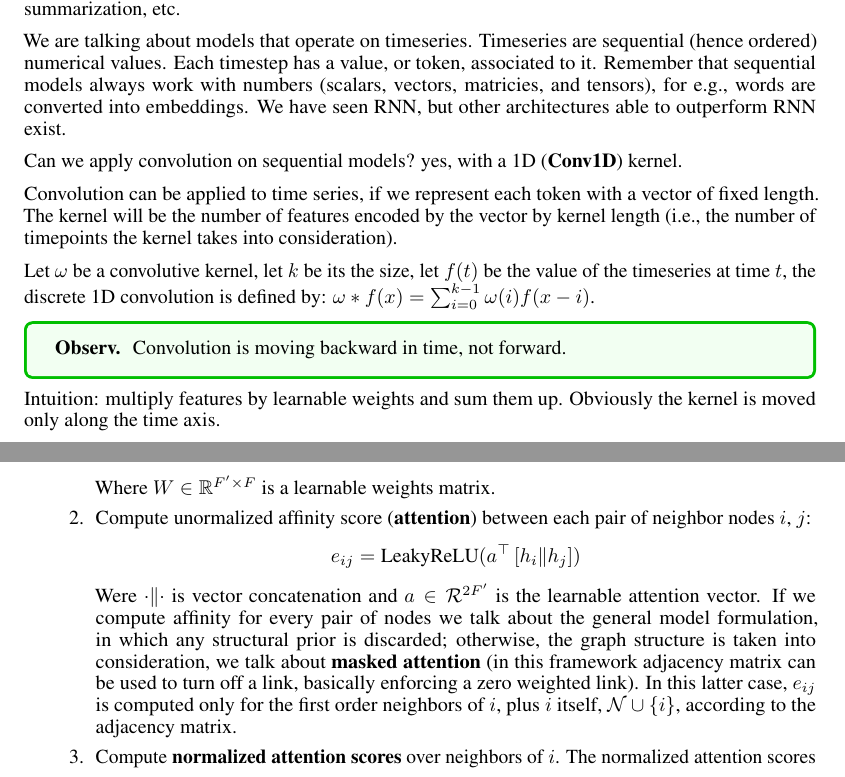
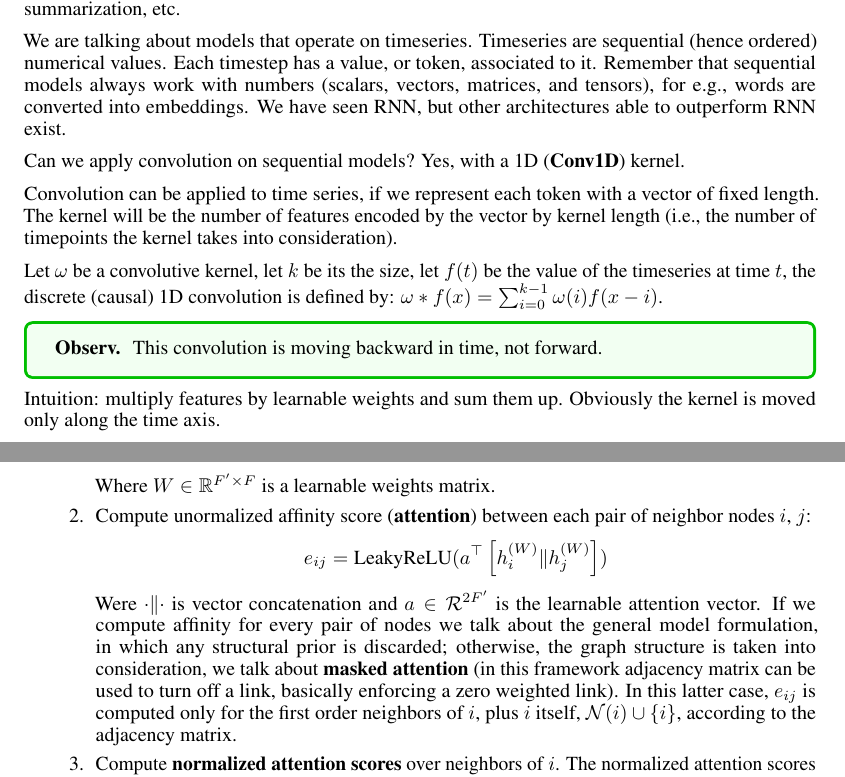
Before and after one commit to mc-cat-tty/DeepLearning, a LaTeX document (main.tex, which reads theory/6-transformer.tex, theory/7-gnn.tex): two parts of pages 20 and 27 of 42, joined at a grey line, cut so that both start at the same text. Compiled offline with pdfLaTeX.

Commit message:
Minor fixes

```diff
--- a/theory/6-transformer.tex
+++ b/theory/6-transformer.tex
@@ -6,21 +6,21 @@
 
 We are talking about models that operate on timeseries. Timeseries are sequential (hence ordered) numerical values.
 Each timestep has a value, or token, associated to it.
-Remember that sequential models always work with numbers (scalars, vectors, matricies, and tensors), for e.g., words are converted into embeddings.
+Remember that sequential models always work with numbers (scalars, vectors, matrices, and tensors), for e.g., words are converted into embeddings.
 We have seen RNN, but other architectures able to outperform RNN exist.
 
-Can we apply convolution on sequential models? yes, with a 1D (\textbf{Conv1D}) kernel.
+Can we apply convolution on sequential models? Yes, with a 1D (\textbf{Conv1D}) kernel.
 
 Convolution can be applied to time series, if we represent each token with a vector of fixed length.
 The kernel will be the number of features encoded by the vector by kernel length (i.e., the number of
 timepoints the kernel takes into consideration).
 
 Let $\omega$ be a convolutive kernel, let $k$ be its the size, let $f(t)$ be the value of the timeseries
-at time $t$, the discrete 1D convolution is defined by:
+at time $t$, the discrete (causal) 1D convolution is defined by:
 $\omega * f(x) = \sum_{i=0}^{k-1} \omega(i) f(x-i)$.
 
 \obsbox{
-Convolution is moving backward in time, not forward.
+This convolution is moving backward in time, not forward.
 }
 
 Intuition: multiply features by learnable weights and sum them up. Obviously the kernel is moved only along the time axis.
--- a/theory/7-gnn.tex
+++ b/theory/7-gnn.tex
@@ -172,14 +172,14 @@ dropping any structural prior): this implies an \textbf{anisotropic} message pro
   $$h_i^{(W)} = W h_i$$
   Where $W \in \mathbb{R}^{F' \times F}$ is a learnable weights matrix.
   \item Compute unormalized affinity score (\textbf{attention}) between each pair of neighbor nodes $i$, $j$:
-  $$e_{ij} = \text{LeakyReLU}(a^\top \left[ h_i \| h_j \right])$$
+  $$e_{ij} = \text{LeakyReLU}(a^\top \left[ h_i^{(W)} \| h_j^{(W)} \right])$$
   Were $\cdot \| \cdot$ is vector concatenation
   and $a \in \mathcal{R}^{2F'}$ is the learnable attention vector. If we compute affinity for every pair of
   nodes we talk about the general model formulation, in which any structural prior is discarded; otherwise,
   the graph structure is taken into consideration, we talk about \textbf{masked attention} (in this framework
   adjacency matrix can be used to turn off a link, basically enforcing a zero weighted link). In this latter
   case, $e_{ij}$ is computed only for the first order neighbors of $i$, plus $i$ itself,
-  $\mathcal{N} \cup \{i\}$, according to the adjacency matrix.
+  $\mathcal{N}(i) \cup \{i\}$, according to the adjacency matrix.
   \item Compute \textbf{normalized attention scores} over neighbors of $i$.
   The normalized attention scores $\alpha_{ij}$ are computed by applying the softmax function to
   $e_{ij}$ across all neighbors $j$ of node $i$:
```
Also changed, not shown: theory/8-autoencoder.tex (+1 -1 lines), theory/9-genai.tex (+2 -2 lines), theory/6-transformer.tex (2 more changed lines), theory/7-gnn.tex (2 more changed lines).
